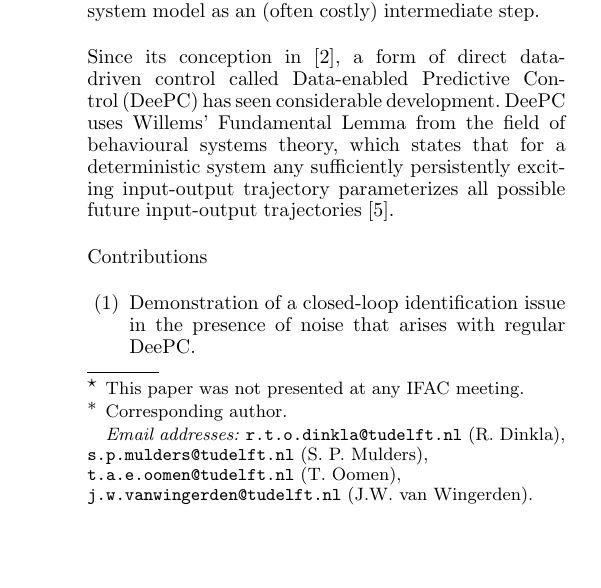
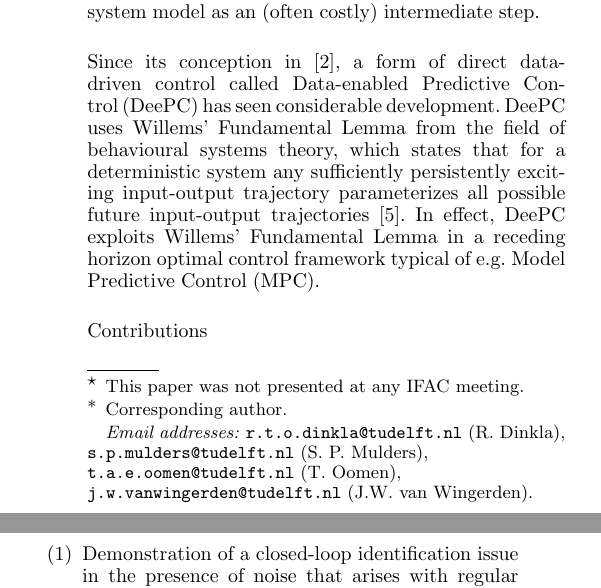
Before and after one commit to TUDelft-DataDrivenControl/Automatica2024_CL-DeePC, a LaTeX document (autosam.tex, which reads sections/1_intro.tex): part of one column of page 1 of 3 before the commit and two parts of the columns of page 1 of 3 after it, the two joined at a grey line, cut so that both start at the same text, the shorter picture padded with empty space. Compiled offline with pdfLaTeX.

Commit message:
Update on Overleaf.

```diff
--- a/sections/1_intro.tex
+++ b/sections/1_intro.tex
@@ -1,7 +1,7 @@
 \section{Introduction}
 Trends of increasing data availability as well as increasing system complexity make a compelling case for data-driven control methods as an alternative to model-based approaches~\cite{Hou2013}. Whilst data can be used with indirect data-driven approaches to synthesise a model by means of system identification, direct data-driven control approaches are promising because they derive a control law directly from data without having to realize an explicit system model as an (often costly) intermediate step.
 
-Since its conception in~\cite{Coulson2019}, a form of direct data-driven control called \ac{DeePC} has seen considerable development. \ac{DeePC} uses Willems' Fundamental Lemma from the field of behavioural systems theory, which states that for a deterministic system any sufficiently persistently exciting input-output trajectory parameterizes all possible future input-output trajectories~\cite{Willems2005}.
+Since its conception in~\cite{Coulson2019}, a form of direct data-driven control called \ac{DeePC} has seen considerable development. \ac{DeePC} uses Willems' Fundamental Lemma from the field of behavioural systems theory, which states that for a deterministic system any sufficiently persistently exciting input-output trajectory parameterizes all possible future input-output trajectories~\cite{Willems2005}. In effect, \ac{DeePC} exploits Willems' Fundamental Lemma in a receding horizon optimal control framework typical of e.g. \ac{MPC}.
 
 
 Contributions
```
